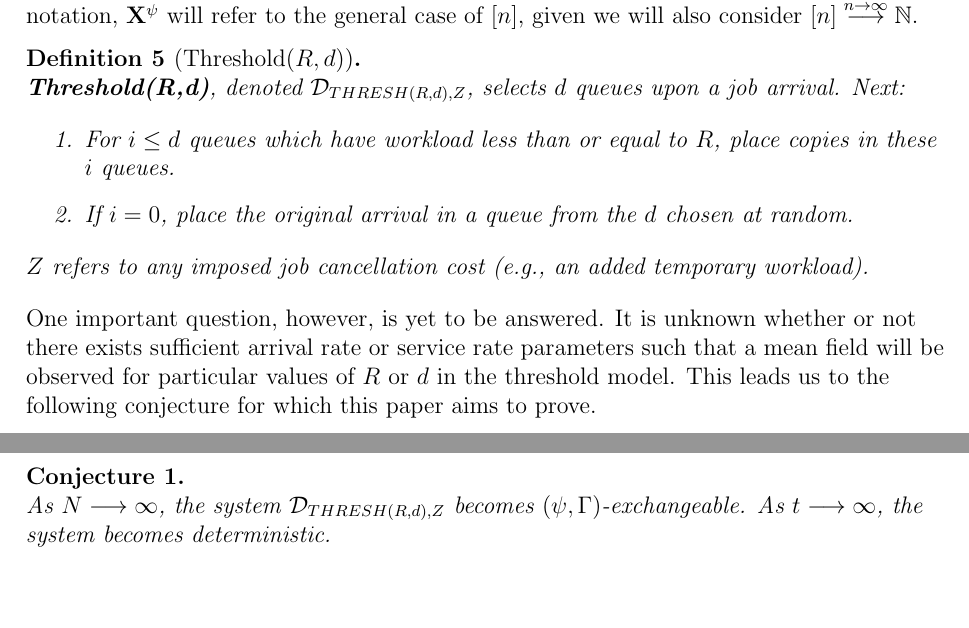
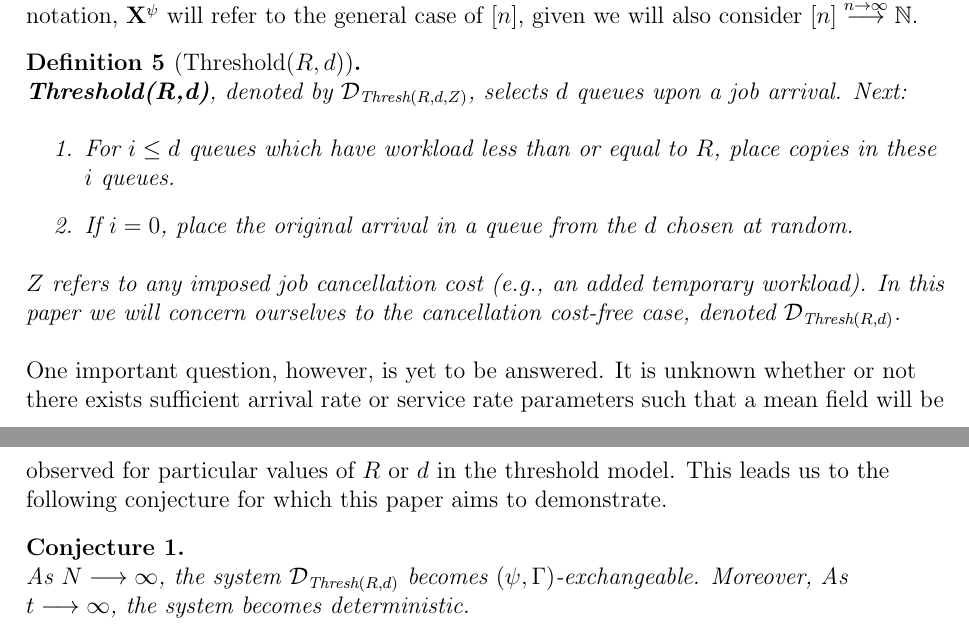
Before and after one commit to aarjaneiro/RedundancyPaper, a LaTeX thesis (TexSrc/main.tex, which reads TexSrc/chapter-introduction.tex): two parts of pages 10 and 11 of 26, joined at a grey line, cut so that both start at the same text, the shorter picture padded with empty space. Compiled offline with pdfLaTeX.

Commit message:
Revisions + Hsic

```diff
--- a/TexSrc/chapter-introduction.tex
+++ b/TexSrc/chapter-introduction.tex
@@ -78,27 +77,29 @@ Moreover, accepting this set-index notation, $\mathbf{X}^{\psi}$ will refer to t
 
 \begin{definition}[Threshold($R,d$)]
     \hfill \\
-    \textbf{Threshold(R,d)}, denoted $\mathcal{D}_{THRESH(R,d),Z}$, selects $d$ queues upon a job arrival.
+    \textbf{Threshold(R,d)}, denoted by $\mathcal{D}_{\text{Thresh}(R,d,Z)}$, selects $d$ queues upon a job arrival.
     Next:
     \begin{enumerate}
         \item For $i \leq d$ queues which have workload less than or equal to $R$, place copies in these $i$ queues.
         \item If $i=0$, place the original arrival in a queue from the $d$ chosen at random.
     \end{enumerate}
-    $Z$ refers to any imposed job cancellation cost (e.g., an added temporary workload).
+    $Z$ refers to any imposed job cancellation cost (e.g., an added temporary workload). In this paper we will concern
+    ourselves to the cancellation cost-free case, denoted $\mathcal{D}_{\text{Thresh}(R,d)}$.
 \end{definition}
 
 
 One important question, however, is yet to be answered.
 It is unknown whether or not there exists sufficient arrival rate or service rate parameters such that a mean field will be observed for particular values of $R$ or $d$ in the threshold model.
-This leads us to the following conjecture for which this paper aims to prove.
+This leads us to the following conjecture for which this paper aims to demonstrate.
 \begin{conjecture}
     \hfill \\
-    As $N \longrightarrow \infty$, the system $\mathcal{D}_{THRESH(R,d),Z}$ becomes $(\psi, \Gamma)$-exchangeable. As $t \longrightarrow \infty$, the system becomes deterministic.
+    As $N \longrightarrow \infty$, the system $\mathcal{D}_{\text{Thresh}(R,d)}$ becomes $(\psi, \Gamma)$-exchangeable.
+    Moreover, As $t \longrightarrow \infty$, the system becomes deterministic.
     \label{conj}
 \end{conjecture}
 
 
-%Note, however, that in this research we focus on $Z\equiv0$, being the case of no cancellation cost. We denote the policy $\mathcal{D}_{THRESH(R,d),Z=0}= \mathcal{D}_{THRESH(R,d)}$ for brevity. As Mukhopadhyay (2015) summarizes, the process of proving a problem of form \ref{conj} amounts to the following:
+%Note, however, that in this research we focus on $Z\equiv0$, being the case of no cancellation cost. We denote the policy $\mathcal{D}_{\text{Thresh=(R,d,Z0}= \mathcal{D}_{THRESH(R,d)}$ for brevity. As Mukhopadhyay (2015) summarizes, the process of proving a problem of form \ref{conj} amounts to the following:
 %\begin{enumerate}
 %    \item
 %    Show that the empirical distribution,
```
Also changed, not shown: TexSrc/chapter-model.tex (+6 -6 lines), TexSrc/output/main.pdf, TexSrc/chapter-introduction.tex (3 more changed lines), 2 other files.
